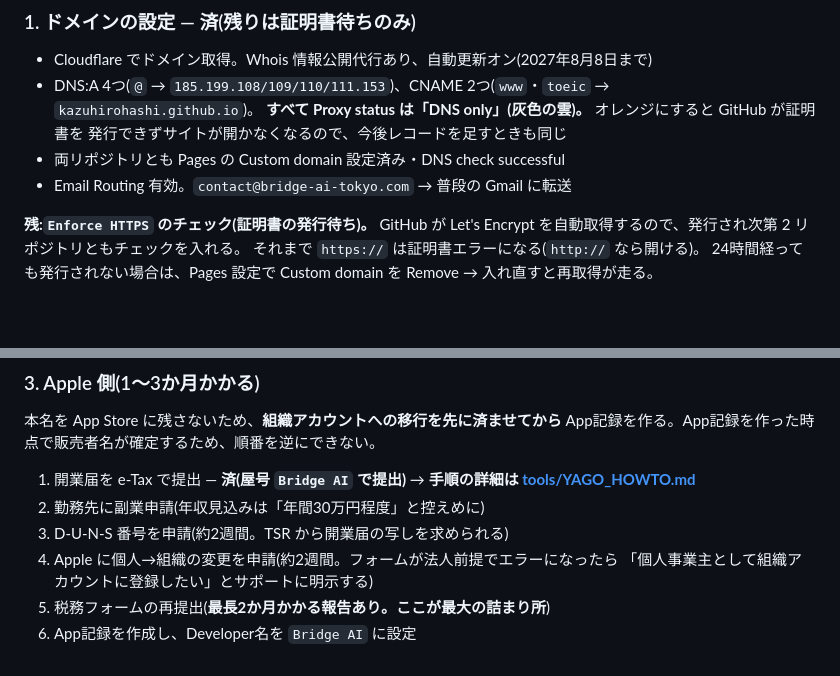
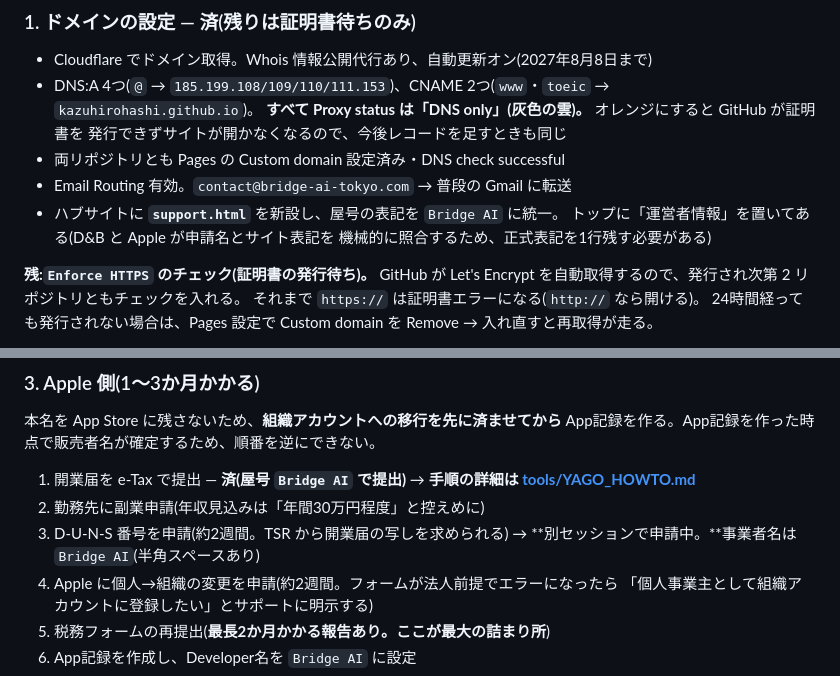
Before and after one commit to KazuhiroHashi/toeic_test, a Markdown page: STATUS.md, 2 parts joined by grey strips. GitHub-like rendering; blank space fills up the shorter version.

Commit message:
STATUS.md 更新:サポートページの新設と D-U-N-S 申請中を記録
別セッションで作業が進むため、どこまで済んでいるかを残す。
サポートURLは App Store Connect の必須項目で、無いと提出時に止まる。

```diff
--- a/STATUS.md
+++ b/STATUS.md
@@ -101,6 +101,9 @@ Apple 側の手続き待ち。手順 → [tools/IAP_HOWTO.md](tools/IAP_HOWTO.md
   発行できずサイトが開かなくなるので、今後レコードを足すときも同じ
 - 両リポジトリとも Pages の Custom domain 設定済み・DNS check successful
 - Email Routing 有効。`contact@bridge-ai-tokyo.com` → 普段の Gmail に転送
+- ハブサイトに **`support.html`** を新設し、屋号の表記を `Bridge AI` に統一。
+  トップに「運営者情報」を置いてある(D&B と Apple が申請名とサイト表記を
+  機械的に照合するため、正式表記を1行残す必要がある)
 
 **残:`Enforce HTTPS` のチェック(証明書の発行待ち)。**
 GitHub が Let's Encrypt を自動取得するので、発行され次第 2 リポジトリともチェックを入れる。
@@ -122,6 +125,7 @@ App記録を作る。App記録を作った時点で販売者名が確定する
    → **手順の詳細は [tools/YAGO_HOWTO.md](tools/YAGO_HOWTO.md)**
 2. 勤務先に副業申請(年収見込みは「年間30万円程度」と控えめに)
 3. D-U-N-S 番号を申請(約2週間。TSR から開業届の写しを求められる)
+   → **別セッションで申請中。**事業者名は `Bridge AI`(半角スペースあり)
 4. Apple に個人→組織の変更を申請(約2週間。フォームが法人前提でエラーになったら
    「個人事業主として組織アカウントに登録したい」とサポートに明示する)
 5. 税務フォームの再提出(**最長2か月かかる報告あり。ここが最大の詰まり所**)
```
